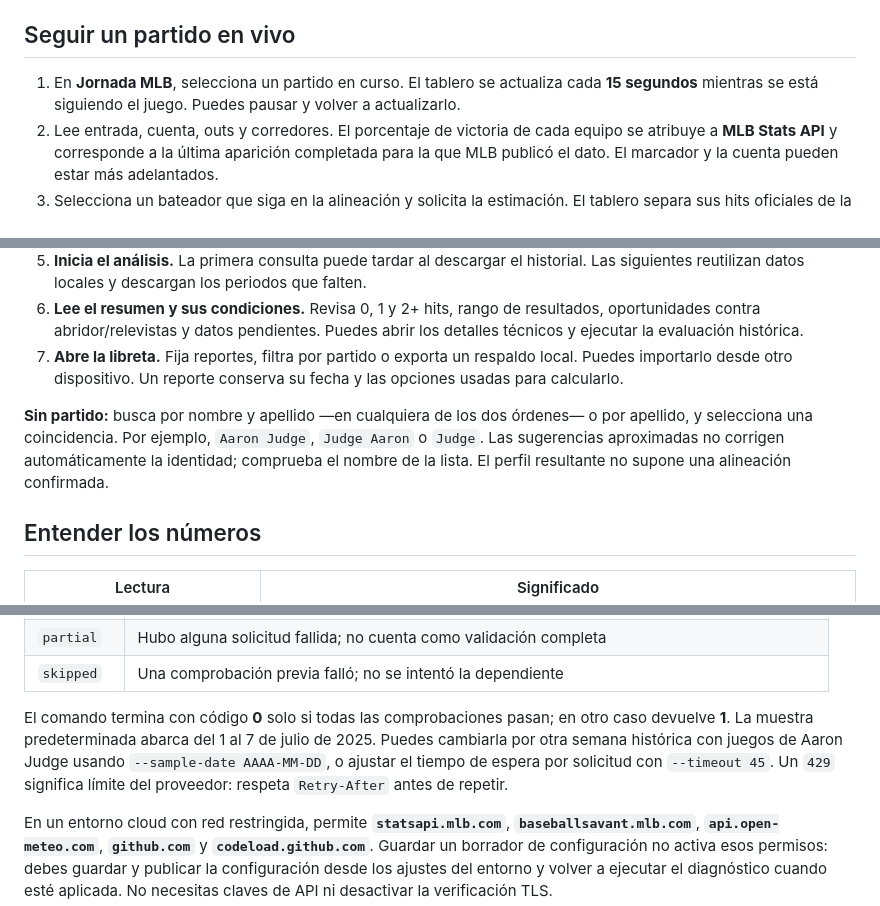
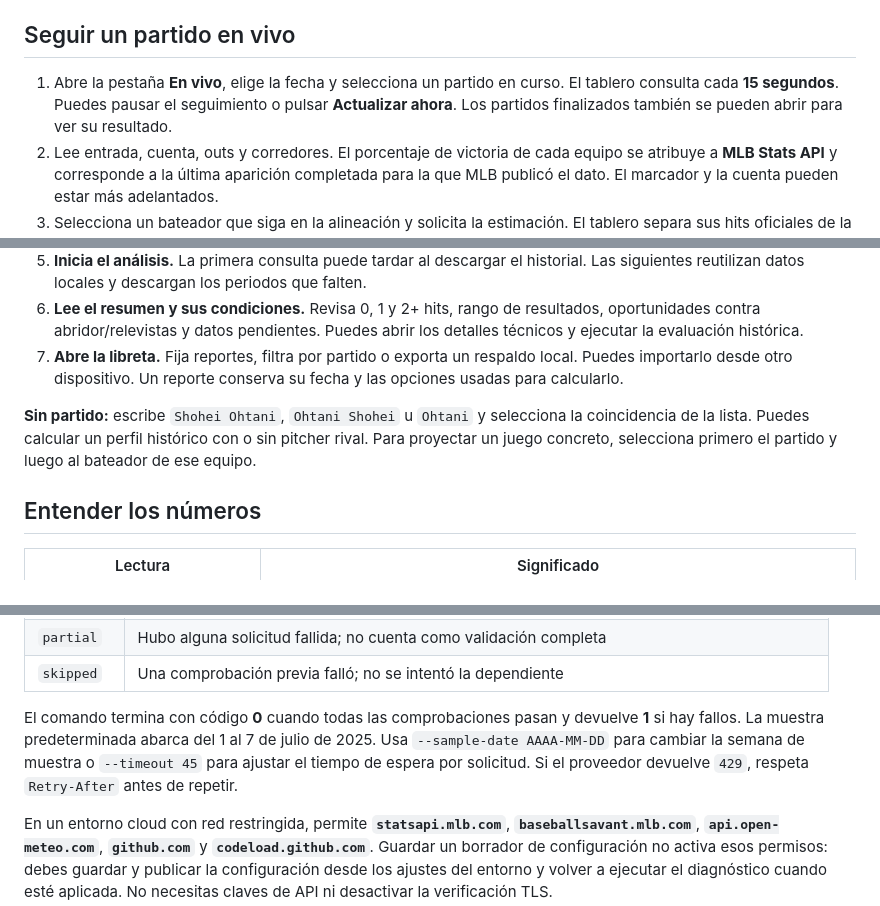
Before and after one commit to sebasclarkv/baseball-analyzer, a Markdown page: README.md, 3 parts joined by grey strips. GitHub-like rendering.

```diff
--- a/README.md
+++ b/README.md
@@ -81,7 +87,7 @@ Si Git informa cambios locales, consérvalos antes de actualizar. Para cambiar p
 
 ## Seguir un partido en vivo
 
-1. En **Jornada MLB**, selecciona un partido en curso. El tablero se actualiza cada **15 segundos** mientras se está siguiendo el juego. Puedes pausar y volver a actualizarlo.
+1. Abre la pestaña **En vivo**, elige la fecha y selecciona un partido en curso. El tablero consulta cada **15 segundos**. Puedes pausar el seguimiento o pulsar **Actualizar ahora**. Los partidos finalizados también se pueden abrir para ver su resultado.
 2. Lee entrada, cuenta, outs y corredores. El porcentaje de victoria de cada equipo se atribuye a **MLB Stats API** y corresponde a la última aparición completada para la que MLB publicó el dato. El marcador y la cuenta pueden estar más adelantados.
 3. Selecciona un bateador que siga en la alineación y solicita la estimación. El tablero separa sus hits oficiales de la probabilidad de registrar **al menos un hit adicional** con 1, 2 o 3 oportunidades. La cifra depende del pitcher usado y de que el bateador tenga esas oportunidades, que pueden no llegar.
 4. Revisa la hora del dato. Si cambia el estado del juego, vuelve a calcular para el nuevo turno. La primera consulta de Statcast puede tardar más que la actualización del tablero.
@@ -98,7 +104,7 @@ Usa **Ver una jugada de ejemplo** si quieres probarlo sin un partido en curso. L
 6. **Lee el resumen y sus condiciones.** Revisa 0, 1 y 2+ hits, rango de resultados, oportunidades contra abridor/relevistas y datos pendientes. Puedes abrir los detalles técnicos y ejecutar la evaluación histórica.
 7. **Abre la libreta.** Fija reportes, filtra por partido o exporta un respaldo local. Puedes importarlo desde otro dispositivo. Un reporte conserva su fecha y las opciones usadas para calcularlo.
 
-**Sin partido:** busca por nombre y apellido —en cualquiera de los dos órdenes— o por apellido, y selecciona una coincidencia. Por ejemplo, `Aaron Judge`, `Judge Aaron` o `Judge`. Las sugerencias aproximadas no corrigen automáticamente la identidad; comprueba el nombre de la lista. El perfil resultante no supone una alineación confirmada.
+**Sin partido:** escribe `Shohei Ohtani`, `Ohtani Shohei` u `Ohtani` y selecciona la coincidencia de la lista. Puedes calcular un perfil histórico con o sin pitcher rival. Para proyectar un juego concreto, selecciona primero el partido y luego al bateador de ese equipo.
 
 ## Entender los números
 
@@ -153,7 +159,7 @@ Cada ejecución exige solicitudes de red: no acepta la caché de la app ni la de
 | `partial` | Hubo alguna solicitud fallida; no cuenta como validación completa |
 | `skipped` | Una comprobación previa falló; no se intentó la dependiente |
 
-El comando termina con código **0** solo si todas las comprobaciones pasan; en otro caso devuelve **1**. La muestra predeterminada abarca del 1 al 7 de julio de 2025. Puedes cambiarla por otra semana histórica con juegos de Aaron Judge usando `--sample-date AAAA-MM-DD`, o ajustar el tiempo de espera por solicitud con `--timeout 45`. Un `429` significa límite del proveedor: respeta `Retry-After` antes de repetir.
+El comando termina con código **0** cuando todas las comprobaciones pasan y devuelve **1** si hay fallos. La muestra predeterminada abarca del 1 al 7 de julio de 2025. Usa `--sample-date AAAA-MM-DD` para cambiar la semana de muestra o `--timeout 45` para ajustar el tiempo de espera por solicitud. Si el proveedor devuelve `429`, respeta `Retry-After` antes de repetir.
 
 En un entorno cloud con red restringida, permite **`statsapi.mlb.com`**, **`baseballsavant.mlb.com`**, **`api.open-meteo.com`**, **`github.com`** y **`codeload.github.com`**. Guardar un borrador de configuración no activa esos permisos: debes guardar y publicar la configuración desde los ajustes del entorno y volver a ejecutar el diagnóstico cuando esté aplicada. No necesitas claves de API ni desactivar la verificación TLS.
 
```
Also changed, not shown: other parts of README.md (+13 -7 lines), docs/diamond-iq-1440.png, docs/diamond-iq-390.png, docs/en-vivo-1440.png (added), docs/en-vivo-390.png, 12 other files.
